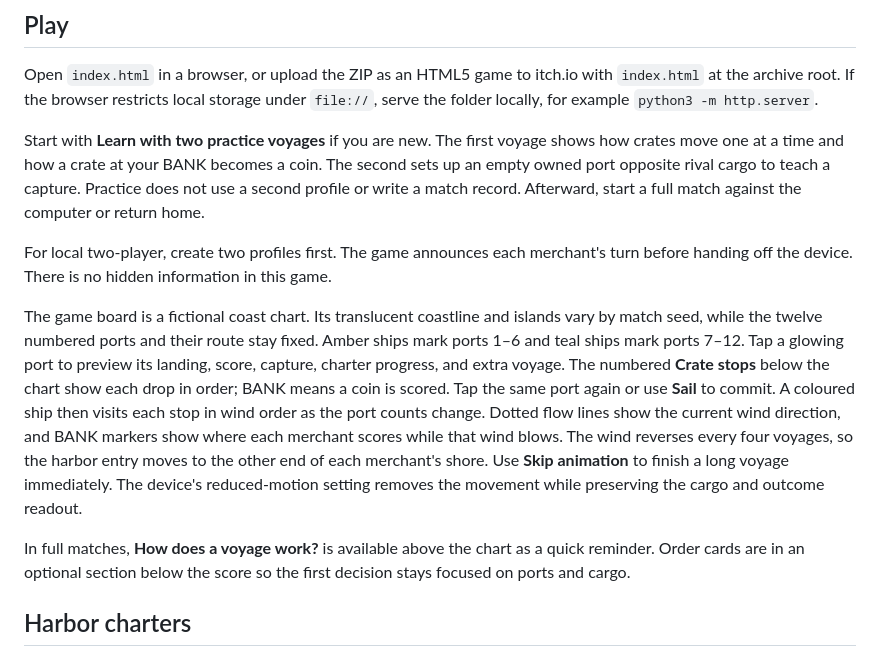
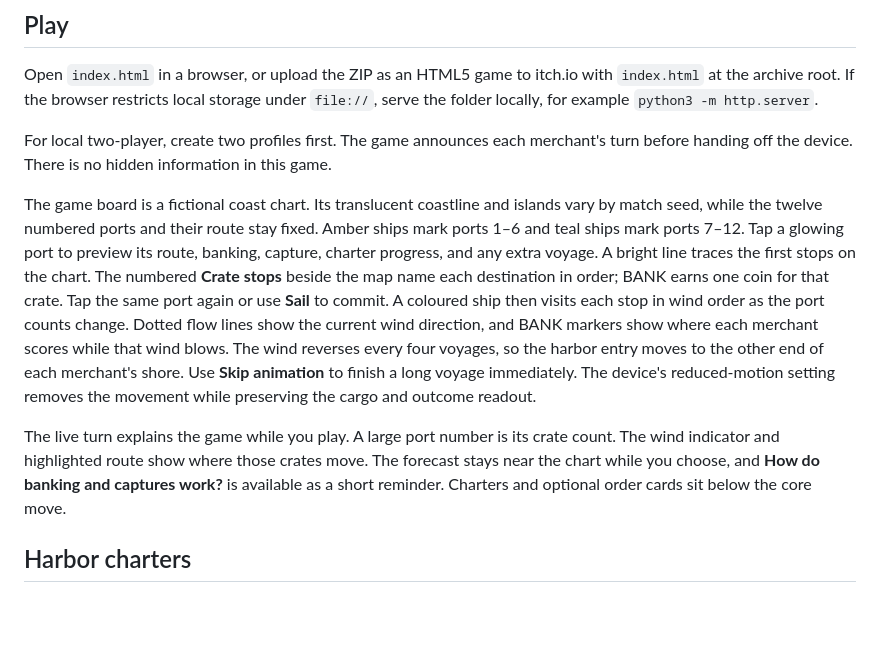
Before and after one commit to peterdsouza247/monsoontraders, a Markdown page: README.md, the part around the change. GitHub-like rendering; blank space fills up the shorter version.

Commit message:
Document in-match teaching and route cues

```diff
--- a/README.md
+++ b/README.md
@@ -6,13 +6,11 @@ A local browser strategy game for one merchant versus a computer harbor master,
 
 Open `index.html` in a browser, or upload the ZIP as an HTML5 game to itch.io with `index.html` at the archive root. If the browser restricts local storage under `file://`, serve the folder locally, for example `python3 -m http.server`.
 
-Start with **Learn with two practice voyages** if you are new. The first voyage shows how crates move one at a time and how a crate at your BANK becomes a coin. The second sets up an empty owned port opposite rival cargo to teach a capture. Practice does not use a second profile or write a match record. Afterward, start a full match against the computer or return home.
-
 For local two-player, create two profiles first. The game announces each merchant's turn before handing off the device. There is no hidden information in this game.
 
-The game board is a fictional coast chart. Its translucent coastline and islands vary by match seed, while the twelve numbered ports and their route stay fixed. Amber ships mark ports 1–6 and teal ships mark ports 7–12. Tap a glowing port to preview its landing, score, capture, charter progress, and extra voyage. The numbered **Crate stops** below the chart show each drop in order; BANK means a coin is scored. Tap the same port again or use **Sail** to commit. A coloured ship then visits each stop in wind order as the port counts change. Dotted flow lines show the current wind direction, and BANK markers show where each merchant scores while that wind blows. The wind reverses every four voyages, so the harbor entry moves to the other end of each merchant's shore. Use **Skip animation** to finish a long voyage immediately. The device's reduced-motion setting removes the movement while preserving the cargo and outcome readout.
+The game board is a fictional coast chart. Its translucent coastline and islands vary by match seed, while the twelve numbered ports and their route stay fixed. Amber ships mark ports 1–6 and teal ships mark ports 7–12. Tap a glowing port to preview its route, banking, capture, charter progress, and any extra voyage. A bright line traces the first stops on the chart. The numbered **Crate stops** beside the map name each destination in order; BANK earns one coin for that crate. Tap the same port again or use **Sail** to commit. A coloured ship then visits each stop in wind order as the port counts change. Dotted flow lines show the current wind direction, and BANK markers show where each merchant scores while that wind blows. The wind reverses every four voyages, so the harbor entry moves to the other end of each merchant's shore. Use **Skip animation** to finish a long voyage immediately. The device's reduced-motion setting removes the movement while preserving the cargo and outcome readout.
 
-In full matches, **How does a voyage work?** is available above the chart as a quick reminder. Order cards are in an optional section below the score so the first decision stays focused on ports and cargo.
+The live turn explains the game while you play. A large port number is its crate count. The wind indicator and highlighted route show where those crates move. The forecast stays near the chart while you choose, and **How do banking and captures work?** is available as a short reminder. Charters and optional order cards sit below the core move.
 
 ## Harbor charters
 
```
